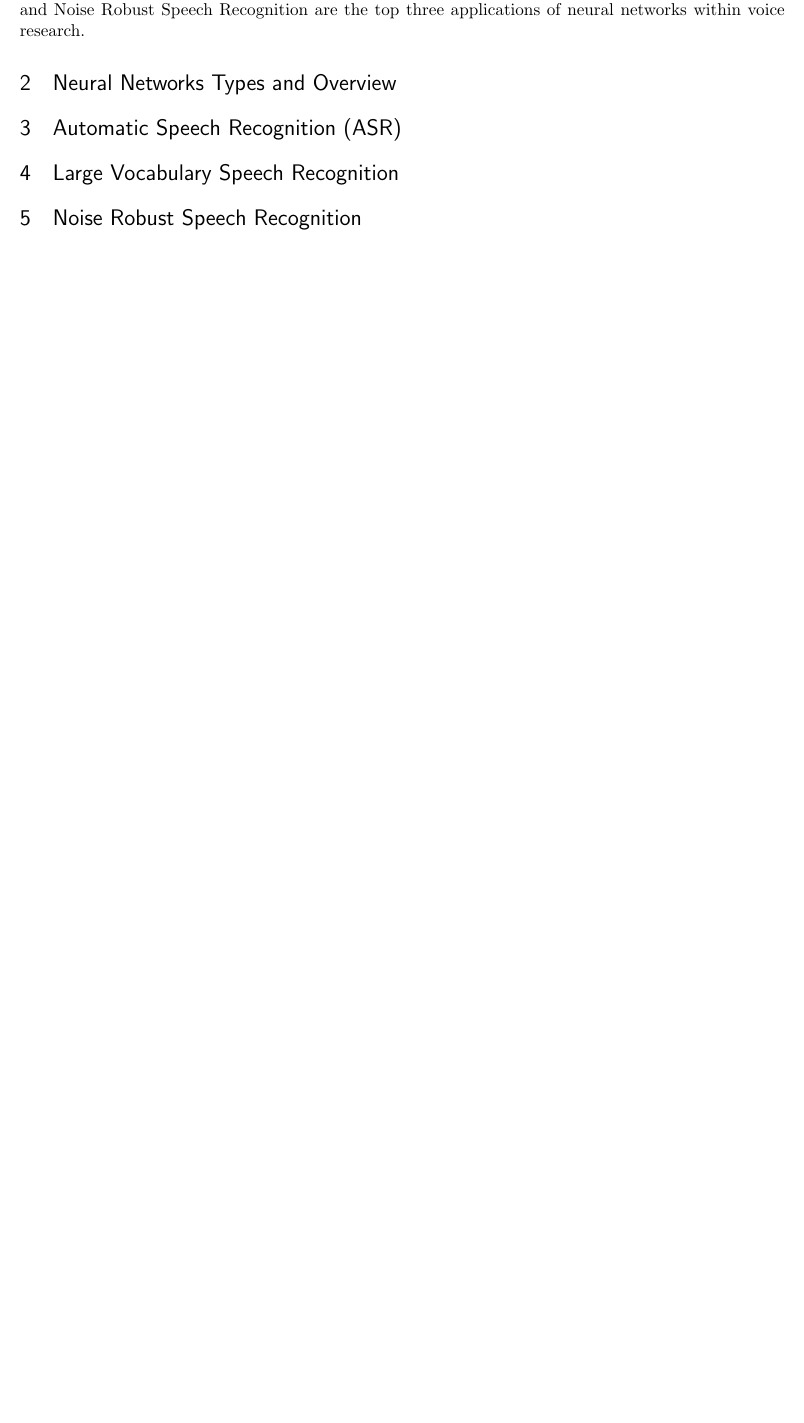
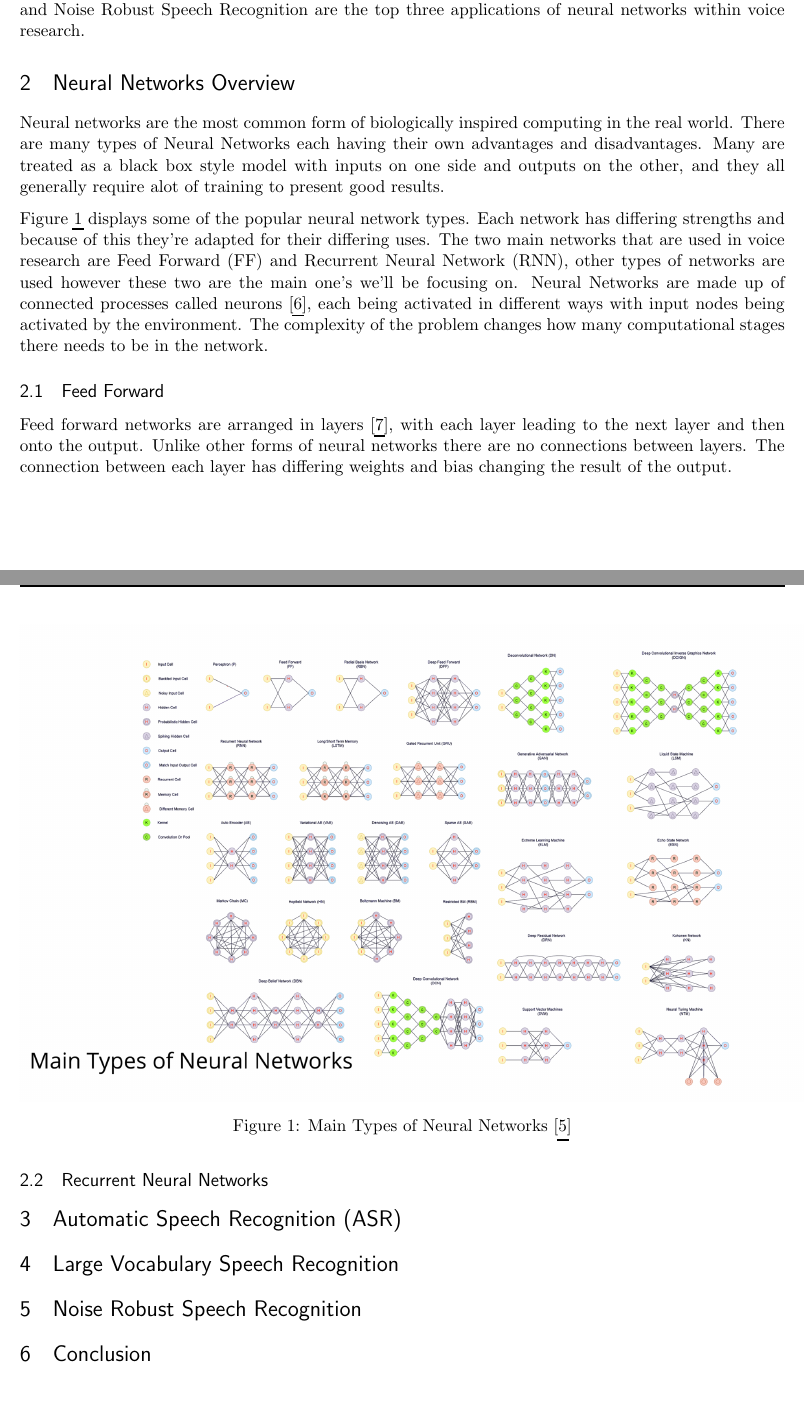
Before and after one commit to nathanbillis/Biologically-Inspired-Computation-Report, a LaTeX document (main.tex): part of page 2 of 3 before the commit and two parts of pages 2 and 3 of 4 after it, the two joined at a grey line, cut so that both start at the same text, the shorter picture padded with empty space. Compiled offline with pdfLaTeX.

Commit message:
Updates from Overleaf

```diff
--- a/main.tex
+++ b/main.tex
@@ -102,15 +104,37 @@
 
     This report will look at why Automatic Speech Recognition, Large Vocabulary Speech Recognition, and Noise Robust Speech Recognition are the top three applications of neural networks within voice research.
 
-    \section{Neural Networks Types and Overview}
+    \section{Neural Networks Overview}
+    Neural networks are the most common form of biologically inspired computing in the real world. There are many types of Neural Networks each having their own advantages and disadvantages. Many are treated as a black box style model with inputs on one side and outputs on the other, and they all generally require alot of training to present good results.
+
+    \begin{figure}[h]
+        \centering
+        \includegraphics[scale=0.25]{neuralnetworks.png}
+        \caption{Main Types of Neural Networks \cite{MainAI}}
+        \label{fig:neuralNetworks}
+    \end{figure}
+
+    Figure \ref{fig:neuralNetworks} displays some of the popular neural network types. Each network has differing strengths and because of this they're adapted for their differing uses. The two main networks that are used in voice research are Feed Forward (FF) and Recurrent Neural Network (RNN), other types of networks are used however these two are the main one's we'll be focusing on. Neural Networks are made up of connected processes called neurons \cite{Schmidhuber2015DeepOverview}, each being activated in different ways with input nodes being activated by the environment. The complexity of the problem changes how many computational stages there needs to be in the network.
+
+    \subsection{Feed Forward}
+    Feed forward networks are arranged in layers \cite{NeuralArchitecture}, with each layer leading to the next layer and then onto the output. Unlike other forms of neural networks there are no connections between layers. The connection between each layer has differing weights and bias changing the result of the output.
+
+    \subsection{Recurrent Neural Networks}
+
+
+
 
 
 
     \section{Automatic Speech Recognition (ASR)}
 
+
+
     \section{Large Vocabulary Speech Recognition}
 
     \section{Noise Robust Speech Recognition}
+
+    \section{Conclusion}
 
 
 
```
Also changed, not shown: references.bib (+26 -0 lines), images/neuralnetworks.png (added), main.tex (3 more changed lines).
